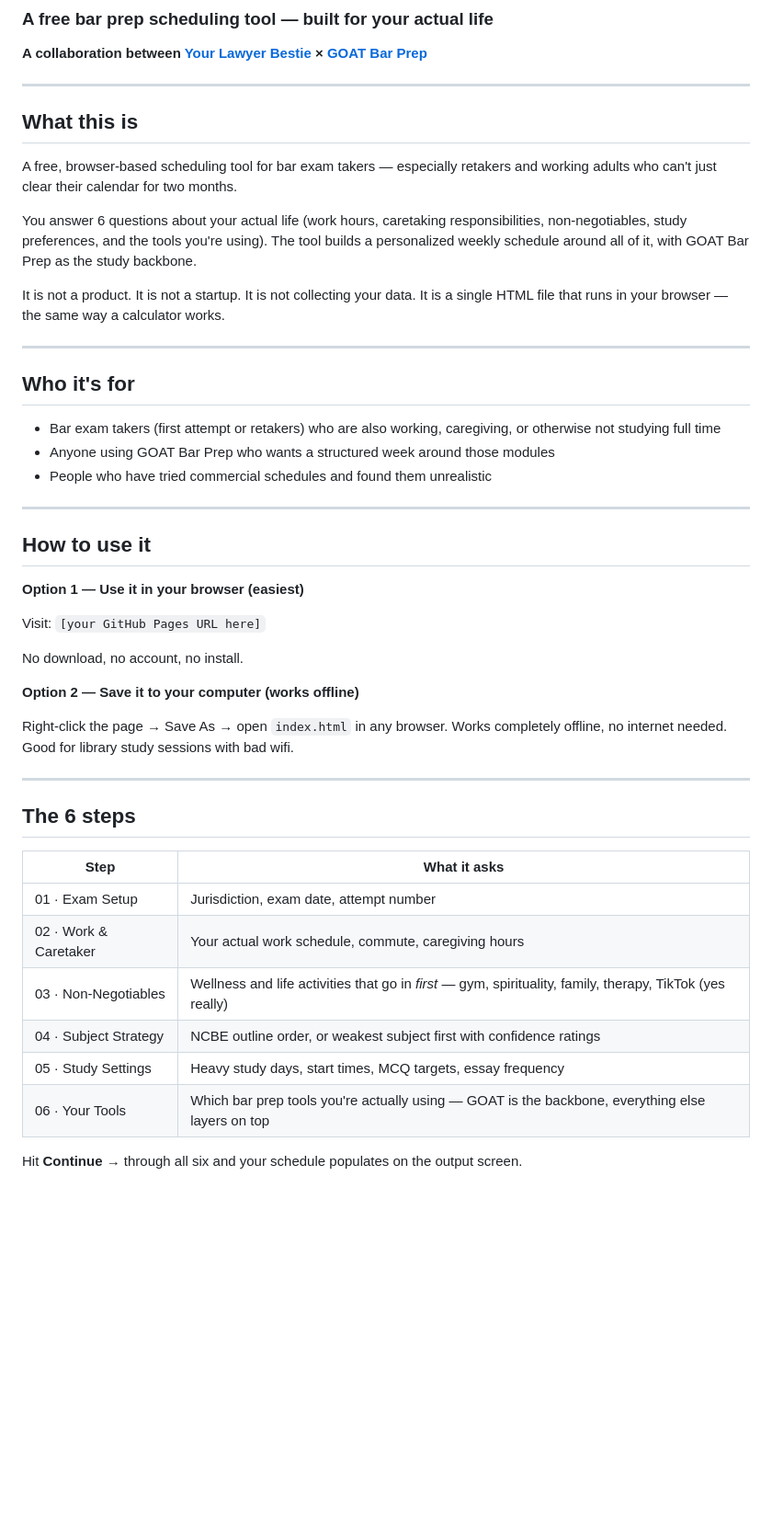
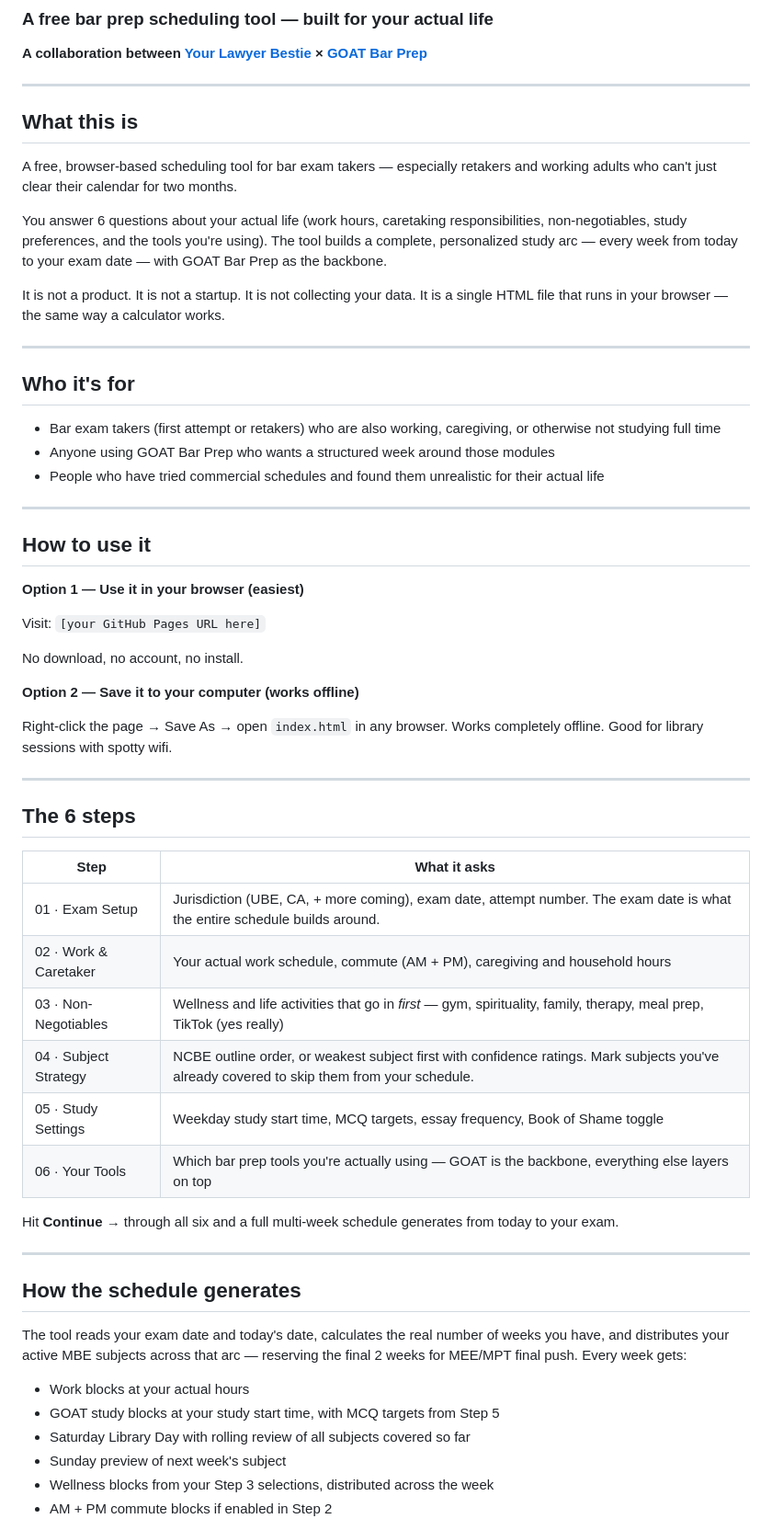
Before and after one commit to yourlawyerbestie/ylb-bar-scheduler, a Markdown page: README.md, the part around one of its changes. Shown at 92% size. Drawn GitHub-style; blank space fills up the shorter version.

```diff
--- a/README.md
+++ b/README.md
@@ -6,12 +6,11 @@ free scheduling tool for the busy goat bar exam taker
 **A collaboration between [Your Lawyer Bestie](https://yourlawyerbestie.substack.com) × [GOAT Bar Prep](https://www.instagram.com/goatbarprep)**
 
 ---
-
 ## What this is
 
 A free, browser-based scheduling tool for bar exam takers — especially retakers and working adults who can't just clear their calendar for two months.
 
-You answer 6 questions about your actual life (work hours, caretaking responsibilities, non-negotiables, study preferences, and the tools you're using). The tool builds a personalized weekly schedule around all of it, with GOAT Bar Prep as the study backbone.
+You answer 6 questions about your actual life (work hours, caretaking responsibilities, non-negotiables, study preferences, and the tools you're using). The tool builds a complete, personalized study arc — every week from today to your exam date — with GOAT Bar Prep as the backbone.
 
 It is not a product. It is not a startup. It is not collecting your data. It is a single HTML file that runs in your browser — the same way a calculator works.
 
@@ -21,7 +20,7 @@ It is not a product. It is not a startup. It is not collecting your data. It is
 
 - Bar exam takers (first attempt or retakers) who are also working, caregiving, or otherwise not studying full time
 - Anyone using GOAT Bar Prep who wants a structured week around those modules
-- People who have tried commercial schedules and found them unrealistic
+- People who have tried commercial schedules and found them unrealistic for their actual life
 
 ---
 
@@ -35,7 +34,7 @@ No download, no account, no install.
 
 **Option 2 — Save it to your computer (works offline)**
 
-Right-click the page → Save As → open `index.html` in any browser. Works completely offline, no internet needed. Good for library study sessions with bad wifi.
+Right-click the page → Save As → open `index.html` in any browser. Works completely offline. Good for library sessions with spotty wifi.
 
 ---
 
@@ -43,11 +42,25 @@ Right-click the page → Save As → open `index.html` in any browser. Works com
 
 | Step | What it asks |
 |------|-------------|
-| 01 · Exam Setup | Jurisdiction, exam date, attempt number |
-| 02 · Work & Caretaker | Your actual work schedule, commute, caregiving hours |
-| 03 · Non-Negotiables | Wellness and life activities that go in *first* — gym, spirituality, family, therapy, TikTok (yes really) |
-| 04 · Subject Strategy | NCBE outline order, or weakest subject first with confidence ratings |
-| 05 · Study Settings | Heavy study days, start times, MCQ targets, essay frequency |
+| 01 · Exam Setup | Jurisdiction (UBE, CA, + more coming), exam date, attempt number. The exam date is what the entire schedule builds around. |
+| 02 · Work & Caretaker | Your actual work schedule, commute (AM + PM), caregiving and household hours |
+| 03 · Non-Negotiables | Wellness and life activities that go in *first* — gym, spirituality, family, therapy, meal prep, TikTok (yes really) |
+| 04 · Subject Strategy | NCBE outline order, or weakest subject first with confidence ratings. Mark subjects you've already covered to skip them from your schedule. |
+| 05 · Study Settings | Weekday study start time, MCQ targets, essay frequency, Book of Shame toggle |
 | 06 · Your Tools | Which bar prep tools you're actually using — GOAT is the backbone, everything else layers on top |
 
-Hit **Continue →** through all six and your schedule populates on the output screen.
+Hit **Continue →** through all six and a full multi-week schedule generates from today to your exam.
+
+---
+
+## How the schedule generates
+
+The tool reads your exam date and today's date, calculates the real number of weeks you have, and distributes your active MBE subjects across that arc — reserving the final 2 weeks for MEE/MPT final push. Every week gets:
+
+- Work blocks at your actual hours
+- GOAT study blocks at your study start time, with MCQ targets from Step 5
+- Saturday Library Day with rolling review of all subjects covered so far
+- Sunday preview of next week's subject
+- Wellness blocks from your Step 3 selections, distributed across the week
+- AM + PM commute blocks if enabled in Step 2
+
```
Also changed, not shown: other parts of README.md (+19 -24 lines).
